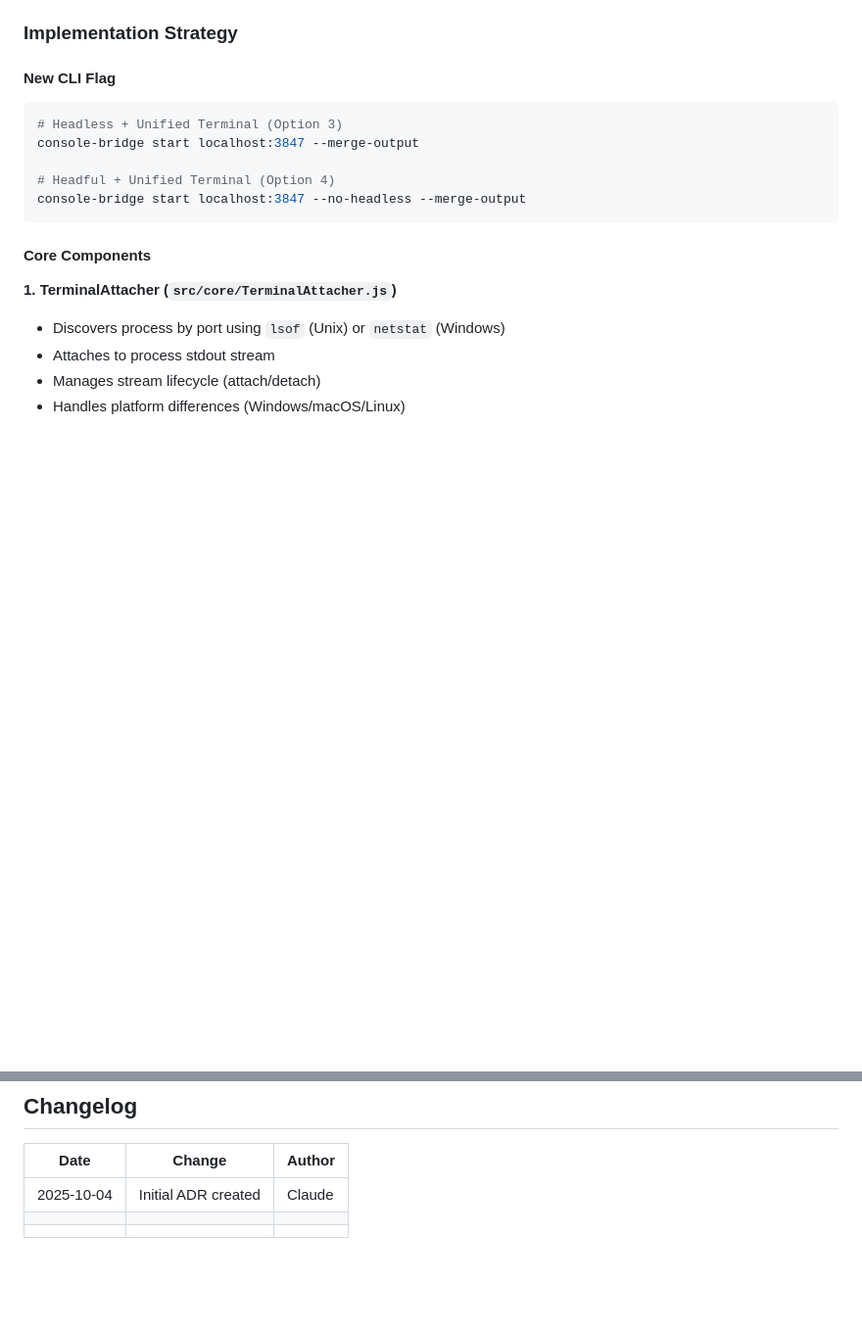
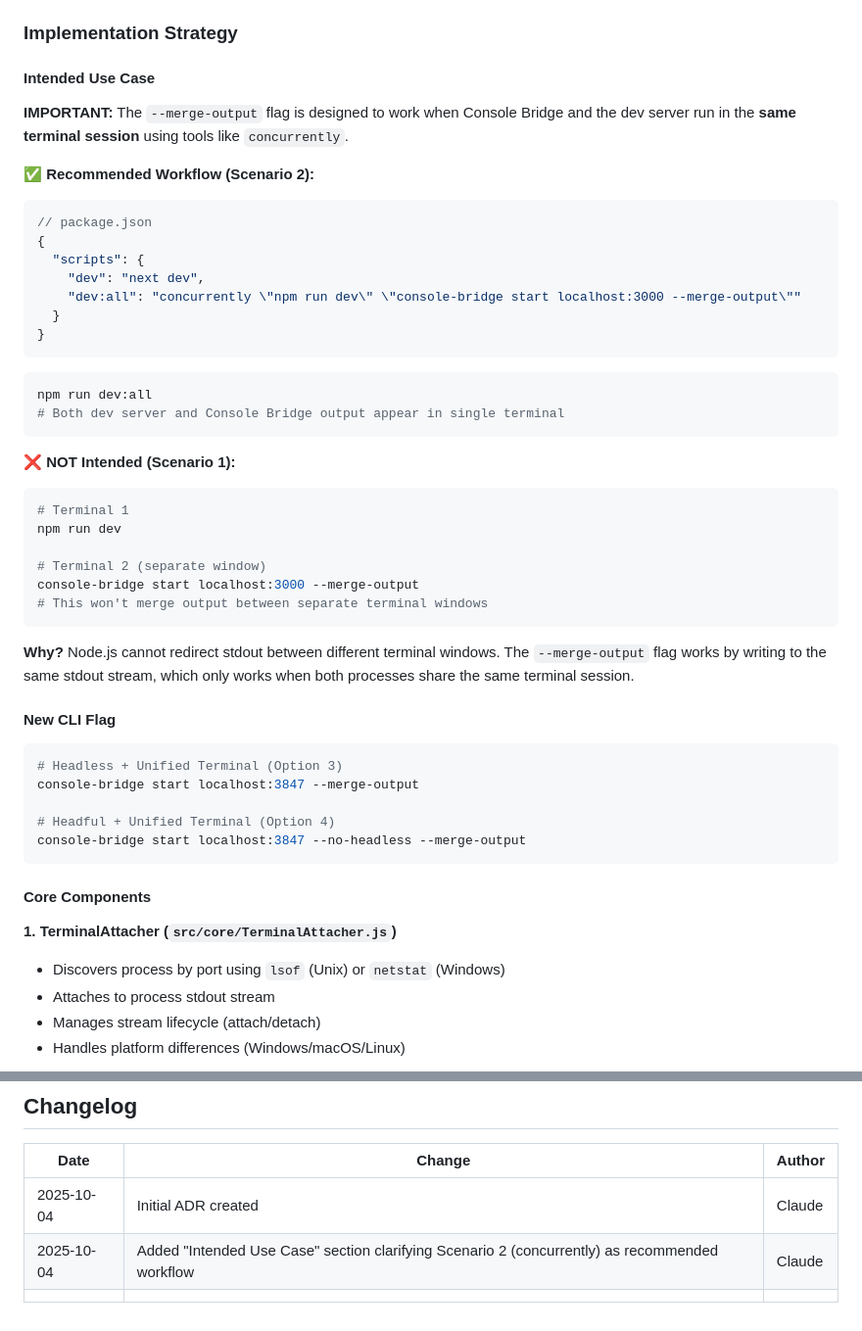
Before and after one commit to pelchers/console-bridge-v2, a Markdown page: docs/adr/0001-unified-terminal-output.md, 2 parts joined by grey strips. Shown at 98% size. Rendered like a GitHub page; blank space fills up the shorter version.

Commit message:
docs(adr): Clarify Scenario 2 (concurrently) as intended use case for unified terminal
Added "Intended Use Case" section to ADR-0001 that clearly explains:
- ✅ Scenario 2 (Recommended): Using concurrently in same terminal session
- ❌ Scenario 1 (NOT intended): Separate terminal windows

This clarifies that the --merge-output flag is designed to work when both
Console Bridge and the dev server run in the same terminal session using
tools like concurrently. Node.js cannot redirect stdout between different
terminal windows, so the flag only works when processes share the same
terminal session.

References:
- ADR-0001: docs/adr/0001-unified-terminal-output.md

🤖 Generated with [Claude Code](https://claude.com/claude-code)

Co-Authored-By: Claude <noreply@anthropic.com>

````diff
--- a/docs/adr/0001-unified-terminal-output.md
+++ b/docs/adr/0001-unified-terminal-output.md
@@ -44,6 +44,38 @@ We will implement a **process discovery and stream redirection** mechanism that:
 4. **Remains opt-in** via new `--merge-output` flag
 
 ### Implementation Strategy
+
+#### Intended Use Case
+
+**IMPORTANT:** The `--merge-output` flag is designed to work when Console Bridge and the dev server run in the **same terminal session** using tools like `concurrently`.
+
+**✅ Recommended Workflow (Scenario 2):**
+```json
+// package.json
+{
+  "scripts": {
+    "dev": "next dev",
+    "dev:all": "concurrently \"npm run dev\" \"console-bridge start localhost:3000 --merge-output\""
+  }
+}
+```
+
+```bash
+npm run dev:all
+# Both dev server and Console Bridge output appear in single terminal
+```
+
+**❌ NOT Intended (Scenario 1):**
+```bash
+# Terminal 1
+npm run dev
+
+# Terminal 2 (separate window)
+console-bridge start localhost:3000 --merge-output
+# This won't merge output between separate terminal windows
+```
+
+**Why?** Node.js cannot redirect stdout between different terminal windows. The `--merge-output` flag works by writing to the same stdout stream, which only works when both processes share the same terminal session.
 
 #### New CLI Flag
 ```bash
@@ -368,5 +400,5 @@ consoleBridge.start({ port: 3000 });
 | Date | Change | Author |
 |------|--------|--------|
 | 2025-10-04 | Initial ADR created | Claude |
+| 2025-10-04 | Added "Intended Use Case" section clarifying Scenario 2 (concurrently) as recommended workflow | Claude |
 | | | |
-| | | |
````
